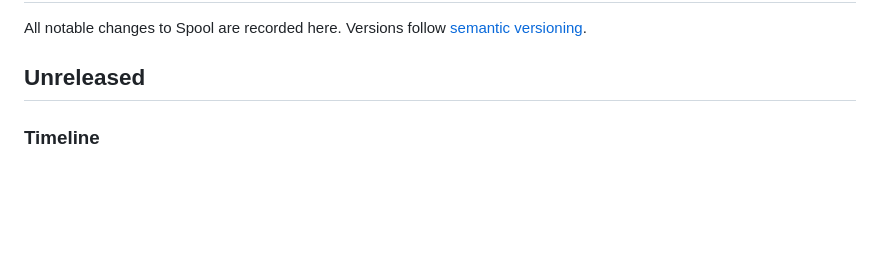
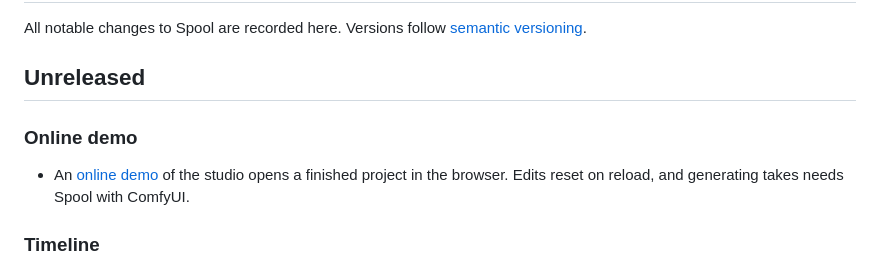
Before and after one commit to doubletwisted/ComfyUI-Spool, a Markdown page: CHANGELOG.md, the part around the change. Rendered like a GitHub page; blank space fills up the shorter version.

```diff
--- a/CHANGELOG.md
+++ b/CHANGELOG.md
@@ -4,6 +4,12 @@ All notable changes to Spool are recorded here. Versions follow
 [semantic versioning](https://semver.org/).
 
 ## Unreleased
+
+### Online demo
+
+- An [online demo](https://doubletwisted.github.io/ComfyUI-Spool/demo/) of the
+  studio opens a finished project in the browser. Edits reset on reload, and
+  generating takes needs Spool with ComfyUI.
 
 ### Timeline
 
```
Also changed, not shown: README.md (+5 -0 lines), docs/dev/demo.md (+5 -0 lines).
